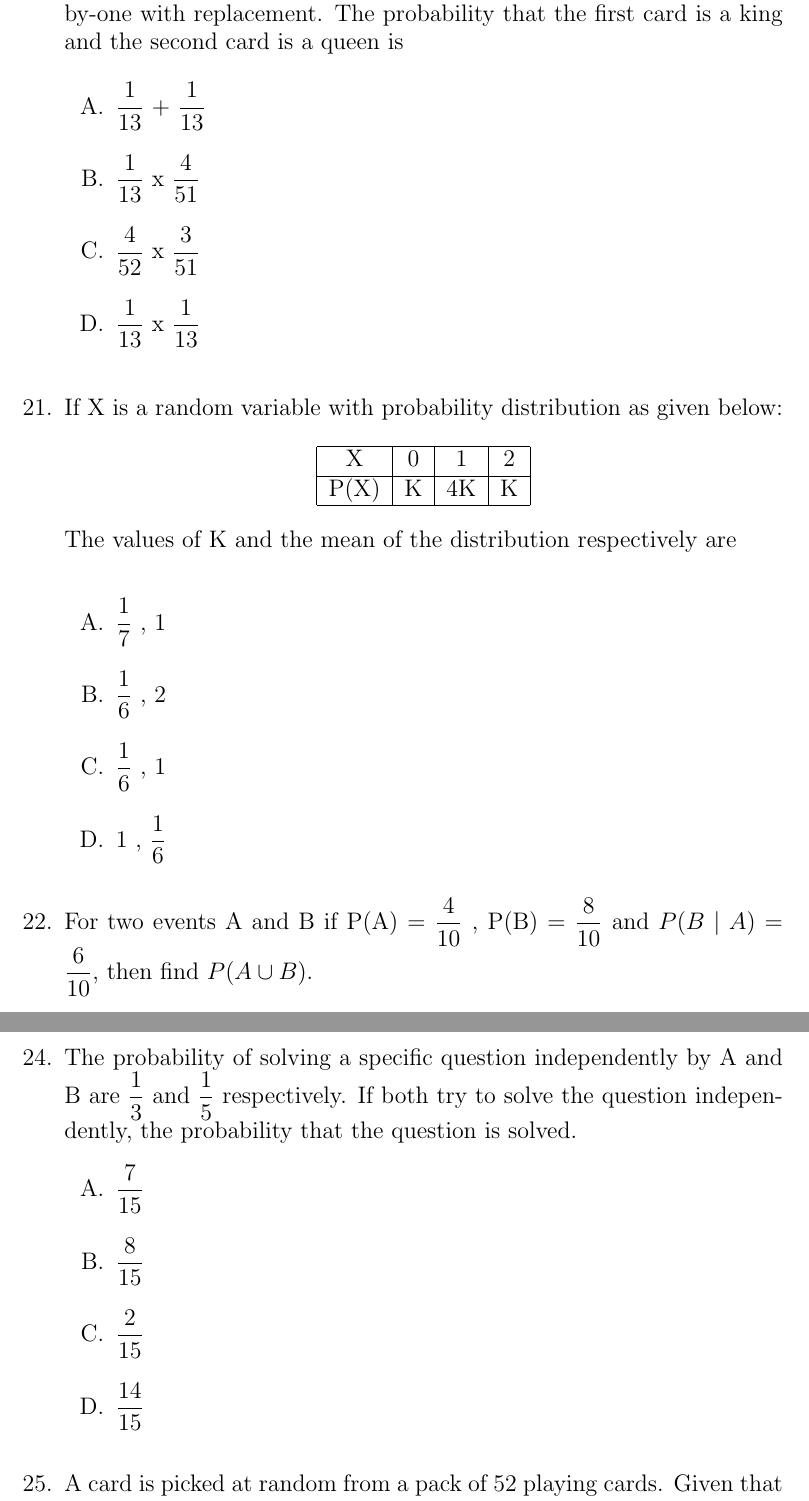
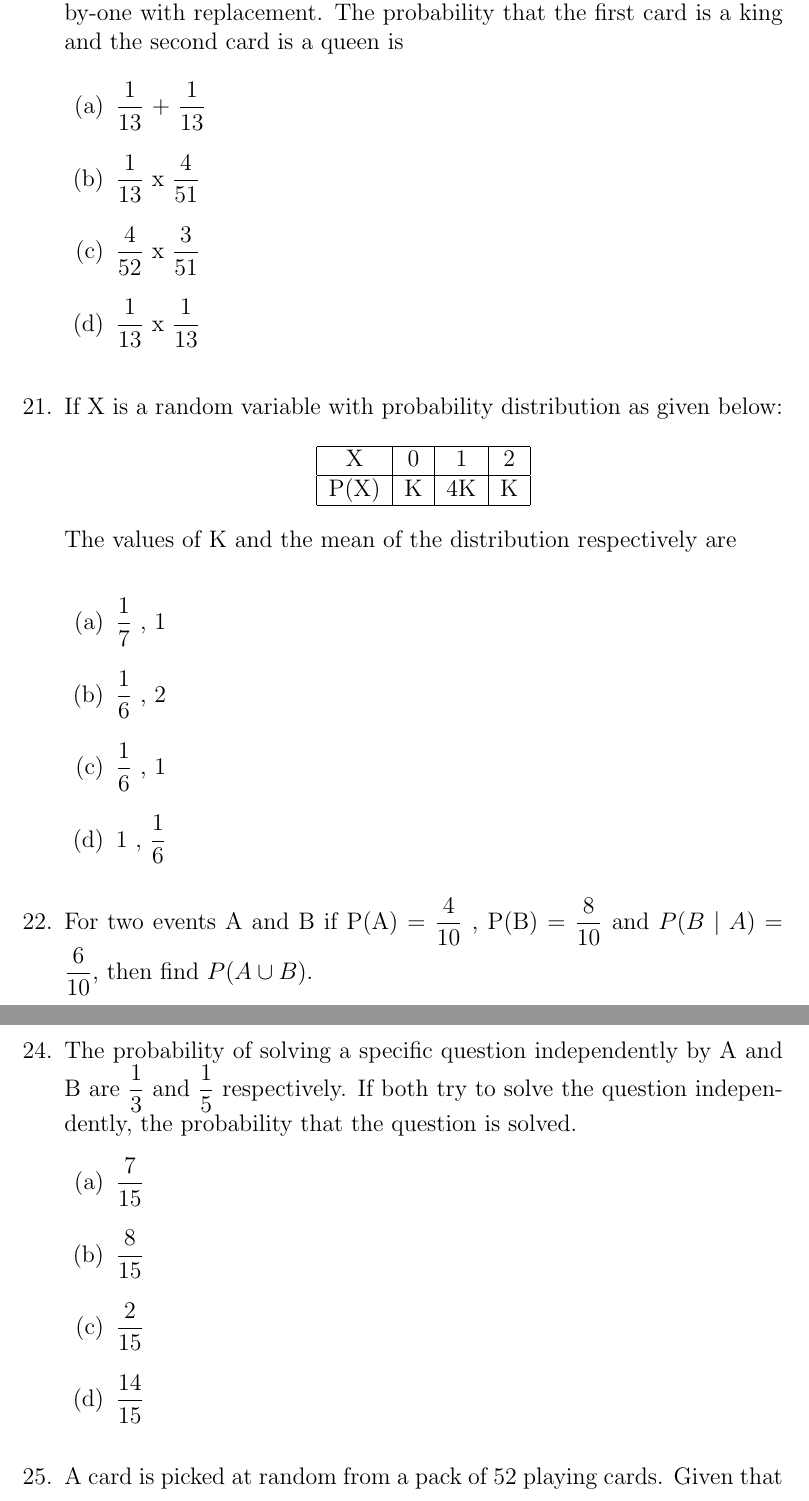
Before and after one commit to GMadhubabu16/Latex_Assignment, a LaTeX document (probability.tex): two parts of pages 5 and 6 of 7, joined at a grey line, cut so that both start at the same text. Compiled offline with pdfLaTeX.

Commit message:
Update probability.tex

```diff
--- a/probability.tex
+++ b/probability.tex
@@ -142,10 +142,10 @@ Based on the above, answer the following questions:\
 \item Two cards are drawn from a well-shuffled pack of playling cards one-by-one with replacement. The probability that the first card is a king and the second card is a queen is
 
 \begin{enumerate}
-\item [A.] $\dfrac{1}{13}$ + $\dfrac{1}{13}$\\
-\item [B.] $\dfrac{1}{13}$ x $\dfrac{4}{51}$\\
-\item [C.] $\dfrac{4}{52}$ x $\dfrac{3}{51}$\\
-\item [D.] $\dfrac{1}{13}$ x $\dfrac{1}{13}$\\
+\item $\dfrac{1}{13}$ + $\dfrac{1}{13}$\\
+\item $\dfrac{1}{13}$ x $\dfrac{4}{51}$\\
+\item $\dfrac{4}{52}$ x $\dfrac{3}{51}$\\
+\item $\dfrac{1}{13}$ x $\dfrac{1}{13}$\\
 \end{enumerate}
 
 \item If X is a random variable with probability distribution as given below:\\
@@ -160,10 +160,10 @@ P(X) & K & 4K & K \\
 
 The values  of K and the mean of the distribution respectively are\\
 \begin{enumerate}
-\item [A.] $\dfrac{1}{7}$ , $1$\\
-\item [B.] $\dfrac{1}{6}$ , $2$\\
-\item [C.] $\dfrac{1}{6}$ , $1$\\
-\item [D.] $1$ , $\dfrac{1}{6}$\\
+\item  $\dfrac{1}{7}$ , $1$\\
+\item  $\dfrac{1}{6}$ , $2$\\
+\item  $\dfrac{1}{6}$ , $1$\\
+\item  $1$ , $\dfrac{1}{6}$\\
 \end{enumerate}
 
 \item For two events A and B if P(A) = $\dfrac{4}{10}$ , P(B) = $\dfrac{8}{10}$ and $P(B\mid A)$ = $\dfrac{6}{10}$, then find $P(A \cup B)$.
@@ -175,10 +175,10 @@ Two cards are drawn successively without replacement from a well-shuffled pack o
 
 \item The probability of solving a specific question independently by A and B are $\dfrac{1}{3}$ and $\dfrac{1}{5}$ respectively. If both try to solve the question independently, the probability that the question is solved.
 \begin{enumerate}
-\item[A.] $\dfrac{7}{15}$\\
-\item [B.]$\dfrac{8}{15}$\\
-\item [C.]$\dfrac{2}{15}$\\
-\item [D.]$\dfrac{14}{15}$\\
+\item $\dfrac{7}{15}$\\
+\item $\dfrac{8}{15}$\\
+\item $\dfrac{2}{15}$\\
+\item $\dfrac{14}{15}$\\
 \end{enumerate}
 
 \item A card is picked at random from a pack of 52 playing cards. Given that the picked up card is a queen, the probability of it a queen of spades is \rule{2cm}{0.15mm}.
```
Also changed, not shown: probability.tex (32 more changed lines).
